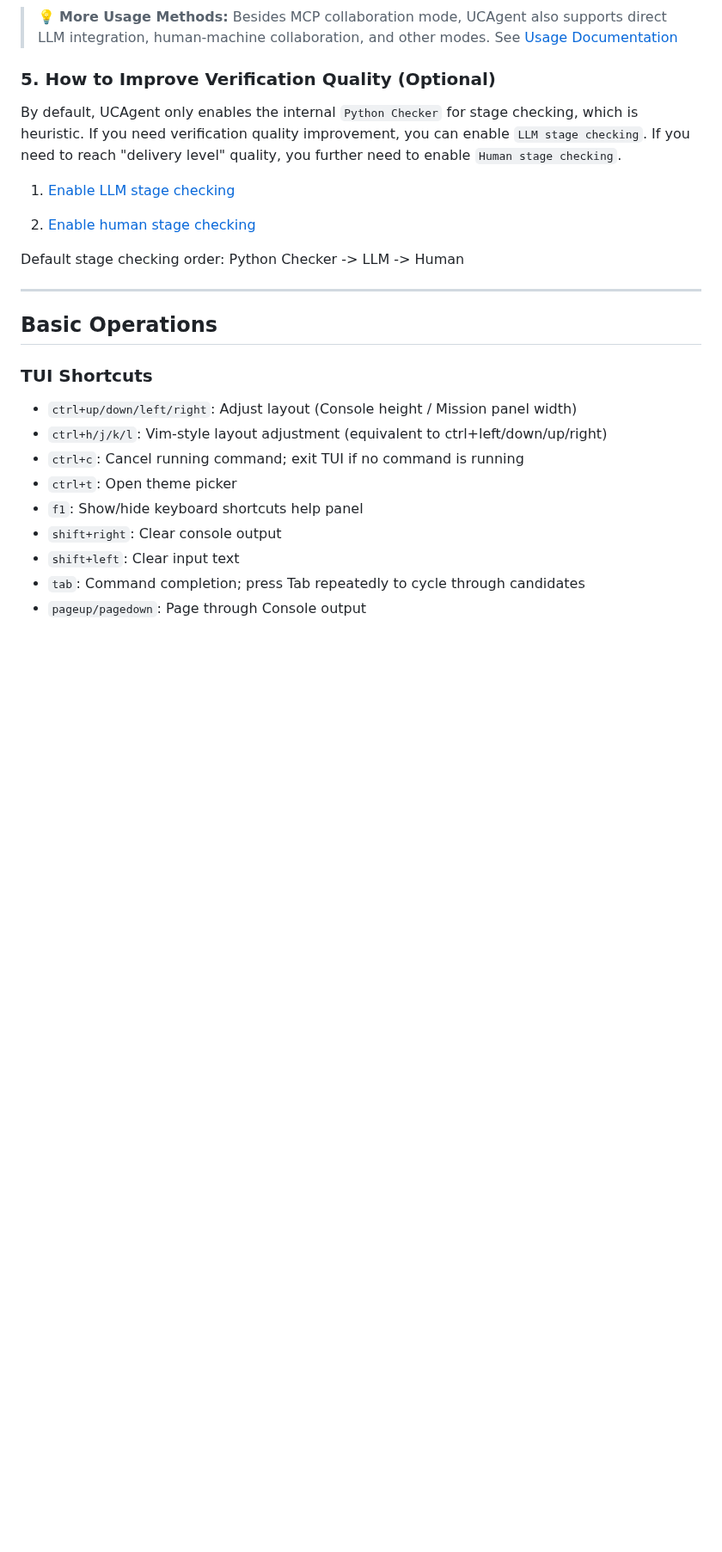
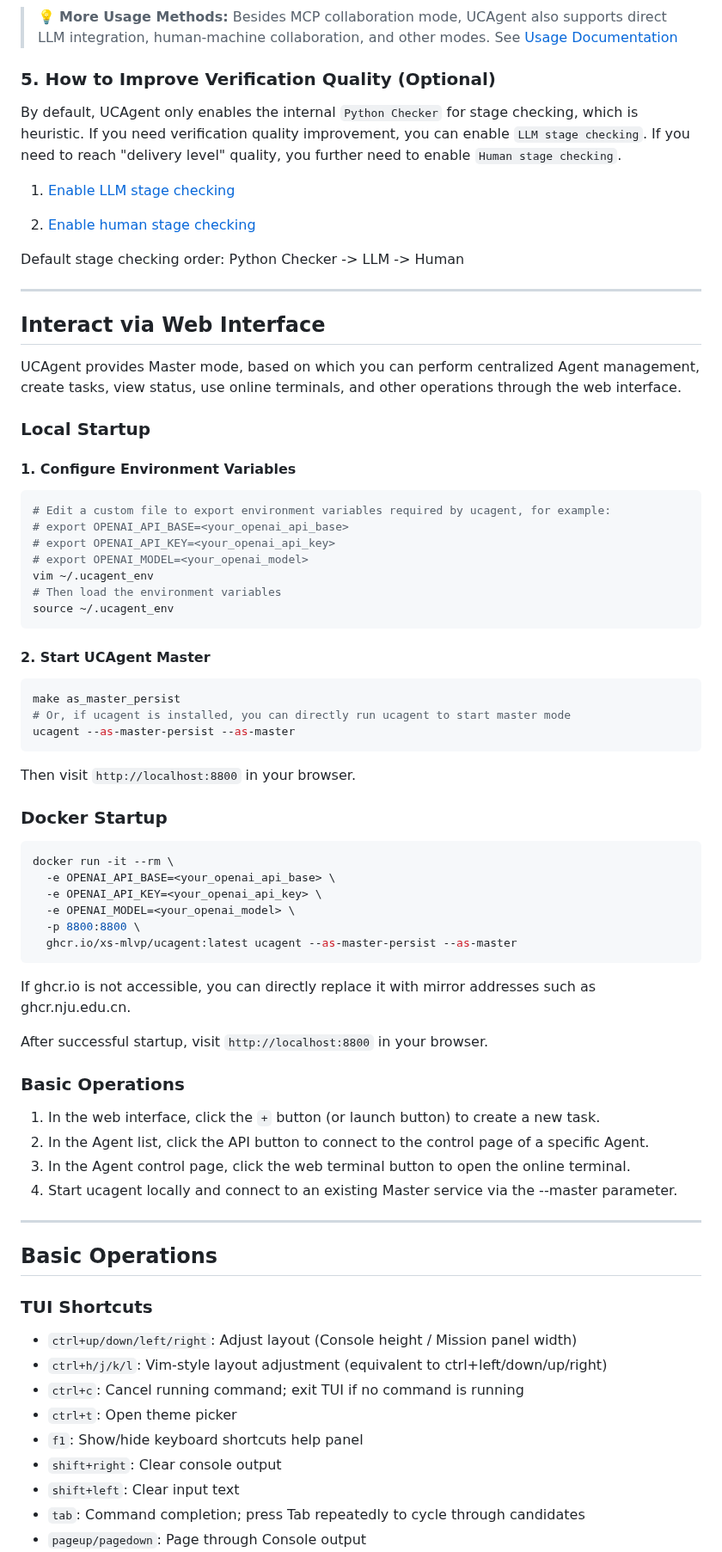
Before and after one commit to XS-MLVP/UCAgent, a Markdown page: README.en.md, the part around the change. Shown at 86% size. Drawn GitHub-style; blank space fills up the shorter version.

Commit message:
update doc: add master mode description

````diff
--- a/README.en.md
+++ b/README.en.md
@@ -130,6 +130,56 @@ By default, UCAgent only enables the internal `Python Checker` for stage checkin
 2. [Enable human stage checking](https://ucagent.open-verify.cc/content/02_usage/02_assit/)
 
 Default stage checking order: Python Checker -> LLM -> Human
+
+---
+
+## Interact via Web Interface
+
+UCAgent provides Master mode, based on which you can perform centralized Agent management, create tasks, view status, use online terminals, and other operations through the web interface.
+
+### Local Startup
+
+#### 1. Configure Environment Variables
+```bash
+# Edit a custom file to export environment variables required by ucagent, for example:
+# export OPENAI_API_BASE=<your_openai_api_base>
+# export OPENAI_API_KEY=<your_openai_api_key>
+# export OPENAI_MODEL=<your_openai_model>
+vim ~/.ucagent_env
+# Then load the environment variables
+source ~/.ucagent_env
+```
+
+#### 2. Start UCAgent Master
+
+```bash
+make as_master_persist
+# Or, if ucagent is installed, you can directly run ucagent to start master mode
+ucagent --as-master-persist --as-master
+```
+
+Then visit `http://localhost:8800` in your browser.
+
+### Docker Startup
+
+```bash
+docker run -it --rm \
+  -e OPENAI_API_BASE=<your_openai_api_base> \
+  -e OPENAI_API_KEY=<your_openai_api_key> \
+  -e OPENAI_MODEL=<your_openai_model> \
+  -p 8800:8800 \
+  ghcr.io/xs-mlvp/ucagent:latest ucagent --as-master-persist --as-master
+```
+
+If ghcr.io is not accessible, you can directly replace it with mirror addresses such as ghcr.nju.edu.cn.
+
+After successful startup, visit `http://localhost:8800` in your browser.
+
+### Basic Operations
+1. In the web interface, click the `+` button (or launch button) to create a new task.
+2. In the Agent list, click the API button to connect to the control page of a specific Agent.
+3. In the Agent control page, click the web terminal button to open the online terminal.
+4. Start ucagent locally and connect to an existing Master service via the --master parameter.
 
 ---
 
````
Also changed, not shown: README.zh.md (+50 -0 lines).
